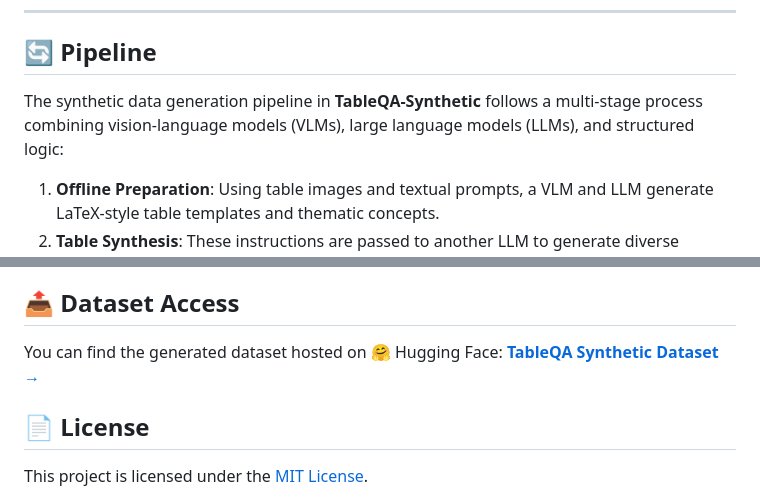
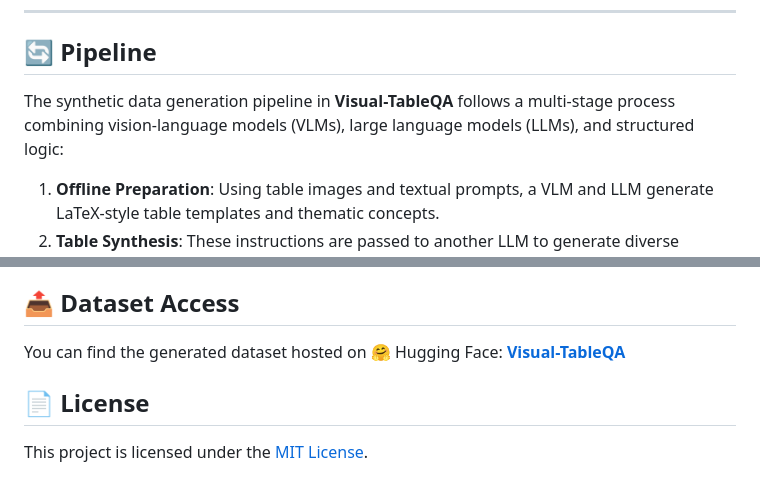
Before and after one commit to AI-4-Everyone/Visual-TableQA-v2, a Markdown page: README.md, 2 parts joined by grey strips. Drawn GitHub-style.

```diff
--- a/README.md
+++ b/README.md
@@ -52,7 +52,7 @@ print(dataset)
 
 ## 🔄 Pipeline
 
-The synthetic data generation pipeline in **TableQA-Synthetic** follows a multi-stage process combining vision-language models (VLMs), large language models (LLMs), and structured logic:
+The synthetic data generation pipeline in **Visual-TableQA** follows a multi-stage process combining vision-language models (VLMs), large language models (LLMs), and structured logic:
 
 1. **Offline Preparation**: Using table images and textual prompts, a VLM and LLM generate LaTeX-style table templates and thematic concepts.
 2. **Table Synthesis**: These instructions are passed to another LLM to generate diverse structured tables in JSON format, which are then rendered into images.
@@ -85,7 +85,7 @@ Depending on your objective, you’ll find the relevant setup instructions withi
 
 ## 📤 Dataset Access
 You can find the generated dataset hosted on 🤗 Hugging Face:
-**[TableQA Synthetic Dataset →](https://huggingface.co/datasets/AI-4-Everyone/TableQA-v2)**
+**[Visual-TableQA](https://huggingface.co/datasets/AI-4-Everyone/Visual-TableQA)**
 
 ## 📄 License
 
```
Also changed, not shown: other parts of README.md (+8 -8 lines).
